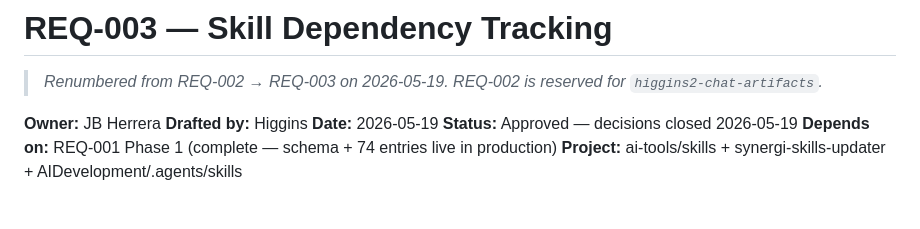
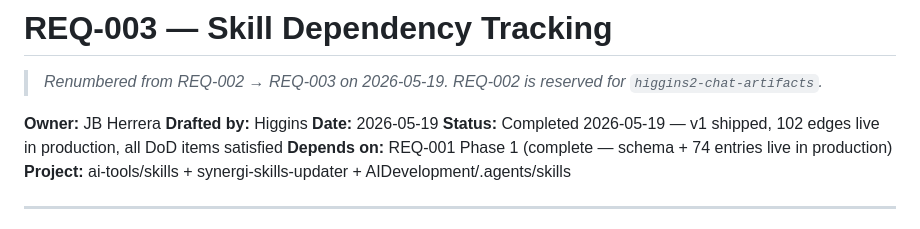
Before and after one commit to jbherrera17/ai-digest, a Markdown page: requests/archive/REQ-003-skill-dependency-tracking.md, the part around the change. GitHub-like rendering.

Commit message:
Stamp REQ-003 status to Completed in archive
The completion status update slipped between an Edit and the git mv
into archive/ when REQ-003 shipped. Catches the file up to reality:
v1 shipped 2026-05-19 with 102 edges live, all DoD items satisfied.

(Subsequent v1.1 walk-up parser improvement took the count to 103 and
is documented separately in commit dce9060 + the session status doc.)

Co-Authored-By: Claude Opus 4.7 (1M context) <noreply@anthropic.com>

```diff
--- a/requests/archive/REQ-003-skill-dependency-tracking.md
+++ b/requests/archive/REQ-003-skill-dependency-tracking.md
@@ -5,7 +5,7 @@
 **Owner:** JB Herrera
 **Drafted by:** Higgins
 **Date:** 2026-05-19
-**Status:** Approved — decisions closed 2026-05-19
+**Status:** Completed 2026-05-19 — v1 shipped, 102 edges live in production, all DoD items satisfied
 **Depends on:** REQ-001 Phase 1 (complete — schema + 74 entries live in production)
 **Project:** ai-tools/skills + synergi-skills-updater + AIDevelopment/.agents/skills
 
```
